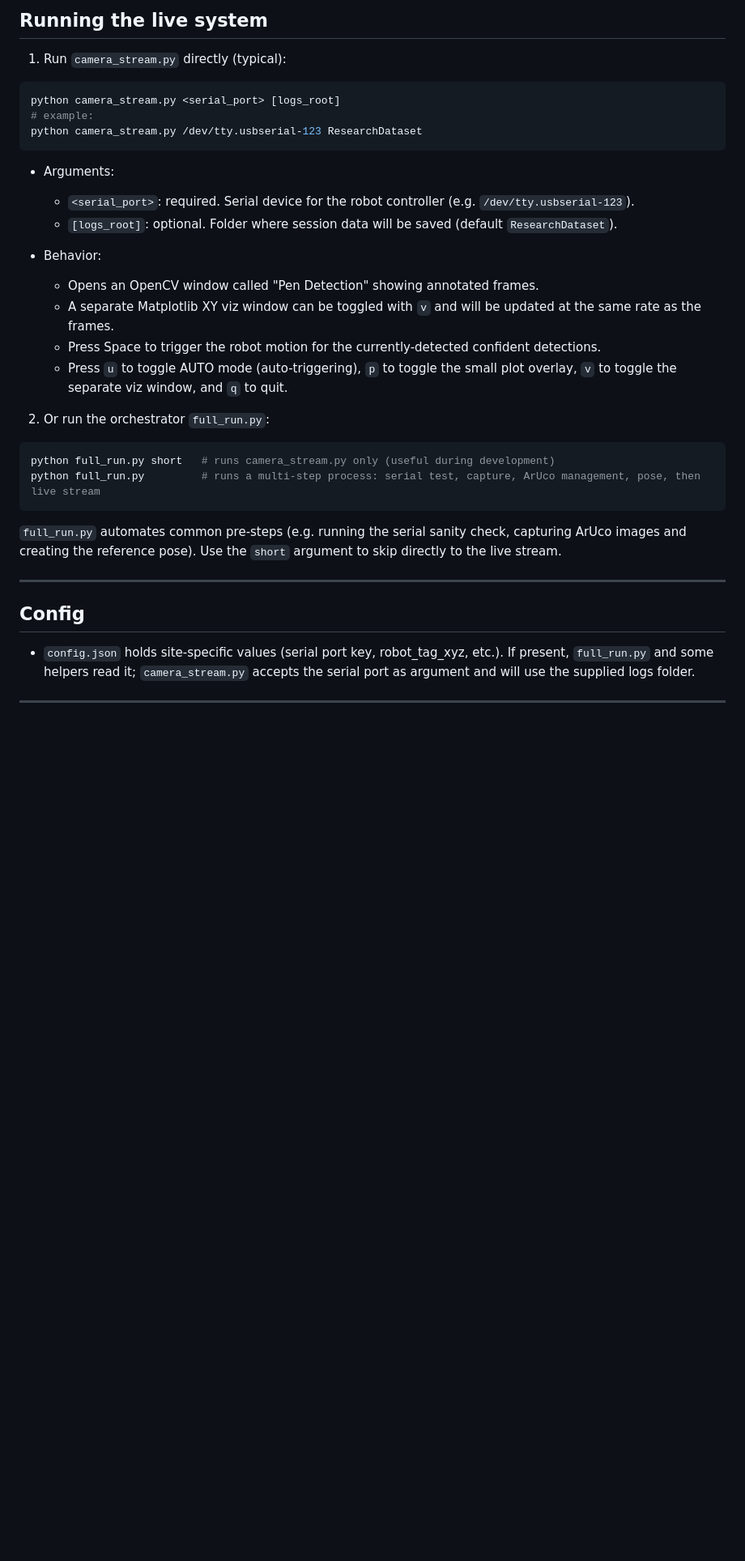
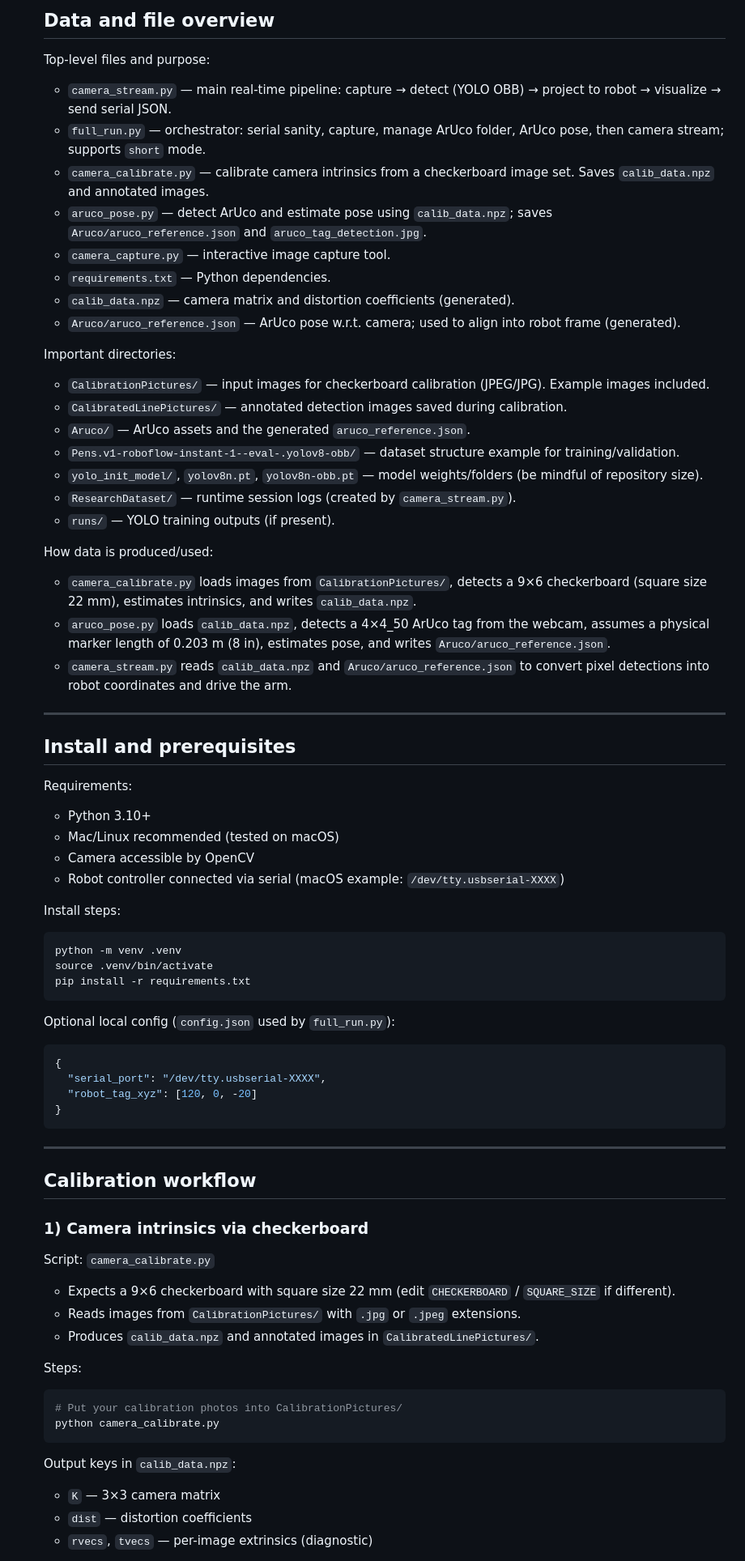
Before and after one commit to Anirudhpro/4DoF_vision_robotic_pen_sorting, a Markdown page: README.md, the part around one of its changes. Shown at 81% size. Drawn GitHub-style; blank space fills up the shorter version.

````diff
--- a/README.md
+++ b/README.md
@@ -85,37 +94,70 @@ pip install -r requirements.txt
 
-## Running the live system
+  ## Data and file overview
+  Top-level files and purpose:
+  - `camera_stream.py` — main real-time pipeline: capture → detect (YOLO OBB) → project to robot → visualize → send serial JSON.
+  - `full_run.py` — orchestrator: serial sanity, capture, manage ArUco folder, ArUco pose, then camera stream; supports `short` mode.
+  - `camera_calibrate.py` — calibrate camera intrinsics from a checkerboard image set. Saves `calib_data.npz` and annotated images.
+  - `aruco_pose.py` — detect ArUco and estimate pose using `calib_data.npz`; saves `Aruco/aruco_reference.json` and `aruco_tag_detection.jpg`.
+  - `camera_capture.py` — interactive image capture tool.
+  - `requirements.txt` — Python dependencies.
+  - `calib_data.npz` — camera matrix and distortion coefficients (generated).
+  - `Aruco/aruco_reference.json` — ArUco pose w.r.t. camera; used to align into robot frame (generated).
 
-1) Run `camera_stream.py` directly (typical):
+  Important directories:
+  - `CalibrationPictures/` — input images for checkerboard calibration (JPEG/JPG). Example images included.
+  - `CalibratedLinePictures/` — annotated detection images saved during calibration.
+  - `Aruco/` — ArUco assets and the generated `aruco_reference.json`.
+  - `Pens.v1-roboflow-instant-1--eval-.yolov8-obb/` — dataset structure example for training/validation.
+  - `yolo_init_model/`, `yolov8n.pt`, `yolov8n-obb.pt` — model weights/folders (be mindful of repository size).
+  - `ResearchDataset/` — runtime session logs (created by `camera_stream.py`).
+  - `runs/` — YOLO training outputs (if present).
 
-```sh
-python camera_stream.py <serial_port> [logs_root]
-# example:
-python camera_stream.py /dev/tty.usbserial-123 ResearchDataset
-```
+  How data is produced/used:
+  - `camera_calibrate.py` loads images from `CalibrationPictures/`, detects a 9×6 checkerboard (square size 22 mm), estimates intrinsics, and writes `calib_data.npz`.
+  - `aruco_pose.py` loads `calib_data.npz`, detects a 4×4_50 ArUco tag from the webcam, assumes a physical marker length of 0.203 m (8 in), estimates pose, and writes `Aruco/aruco_reference.json`.
+  - `camera_stream.py` reads `calib_data.npz` and `Aruco/aruco_reference.json` to convert pixel detections into robot coordinates and drive the arm.
 
-- Arguments:
-  - `<serial_port>`: required. Serial device for the robot controller (e.g. `/dev/tty.usbserial-123`).
-  - `[logs_root]`: optional. Folder where session data will be saved (default `ResearchDataset`).
+  ---
 
-- Behavior:
-  - Opens an OpenCV window called "Pen Detection" showing annotated frames.
-  - A separate Matplotlib XY viz window can be toggled with `v` and will be updated at the same rate as the frames.
-  - Press Space to trigger the robot motion for the currently-detected confident detections.
-  - Press `u` to toggle AUTO mode (auto-triggering), `p` to toggle the small plot overlay, `v` to toggle the separate viz window, and `q` to quit.
+  ## Install and prerequisites
+  Requirements:
+  - Python 3.10+
+  - Mac/Linux recommended (tested on macOS)
+  - Camera accessible by OpenCV
+  - Robot controller connected via serial (macOS example: `/dev/tty.usbserial-XXXX`)
 
-2) Or run the orchestrator `full_run.py`:
+  Install steps:
+  ```bash
+  python -m venv .venv
+  source .venv/bin/activate
+  pip install -r requirements.txt
+  ```
 
-```sh
-python full_run.py short   # runs camera_stream.py only (useful during development)
-python full_run.py         # runs a multi-step process: serial test, capture, ArUco management, pose, then live stream
-```
+  Optional local config (`config.json` used by `full_run.py`):
+  ```json
+  {
+    "serial_port": "/dev/tty.usbserial-XXXX",
+    "robot_tag_xyz": [120, 0, -20]
+  }
+  ```
 
-`full_run.py` automates common pre-steps (e.g. running the serial sanity check, capturing ArUco images and creating the reference pose). Use the `short` argument to skip directly to the live stream.
+  ---
 
----
+  ## Calibration workflow
 
-## Config
-- `config.json` holds site-specific values (serial port key, robot_tag_xyz, etc.). If present, `full_run.py` and some helpers read it; `camera_stream.py` accepts the serial port as argument and will use the supplied logs folder.
+  ### 1) Camera intrinsics via checkerboard
+  Script: `camera_calibrate.py`
+  - Expects a 9×6 checkerboard with square size 22 mm (edit `CHECKERBOARD` / `SQUARE_SIZE` if different).
+  - Reads images from `CalibrationPictures/` with `.jpg` or `.jpeg` extensions.
+  - Produces `calib_data.npz` and annotated images in `CalibratedLinePictures/`.
 
----
+  Steps:
+  ```bash
+  # Put your calibration photos into CalibrationPictures/
+  python camera_calibrate.py
+  ```
+  Output keys in `calib_data.npz`:
+  - `K` — 3×3 camera matrix
+  - `dist` — distortion coefficients
+  - `rvecs`, `tvecs` — per-image extrinsics (diagnostic)
 
````
Also changed, not shown: other parts of README.md (+154 -48 lines).
